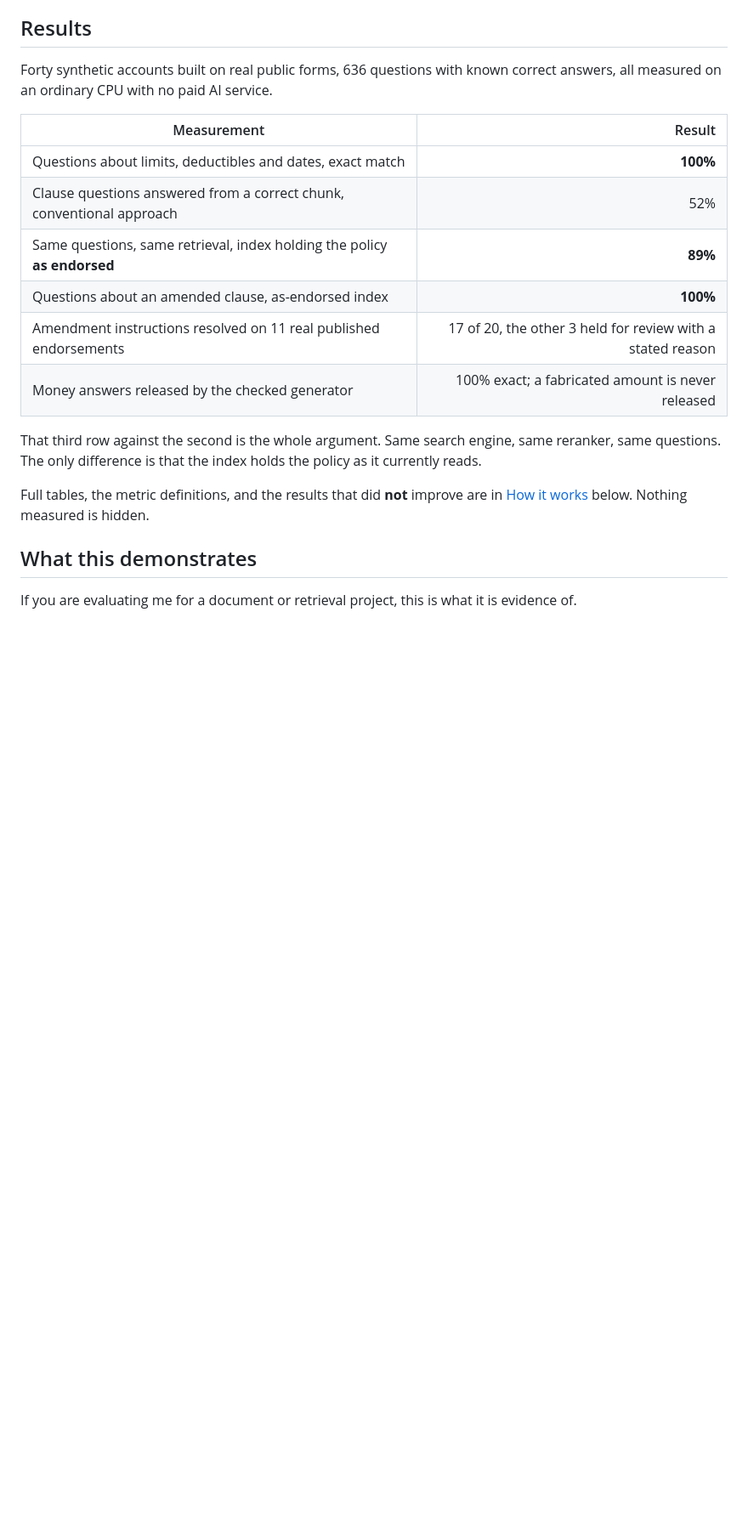
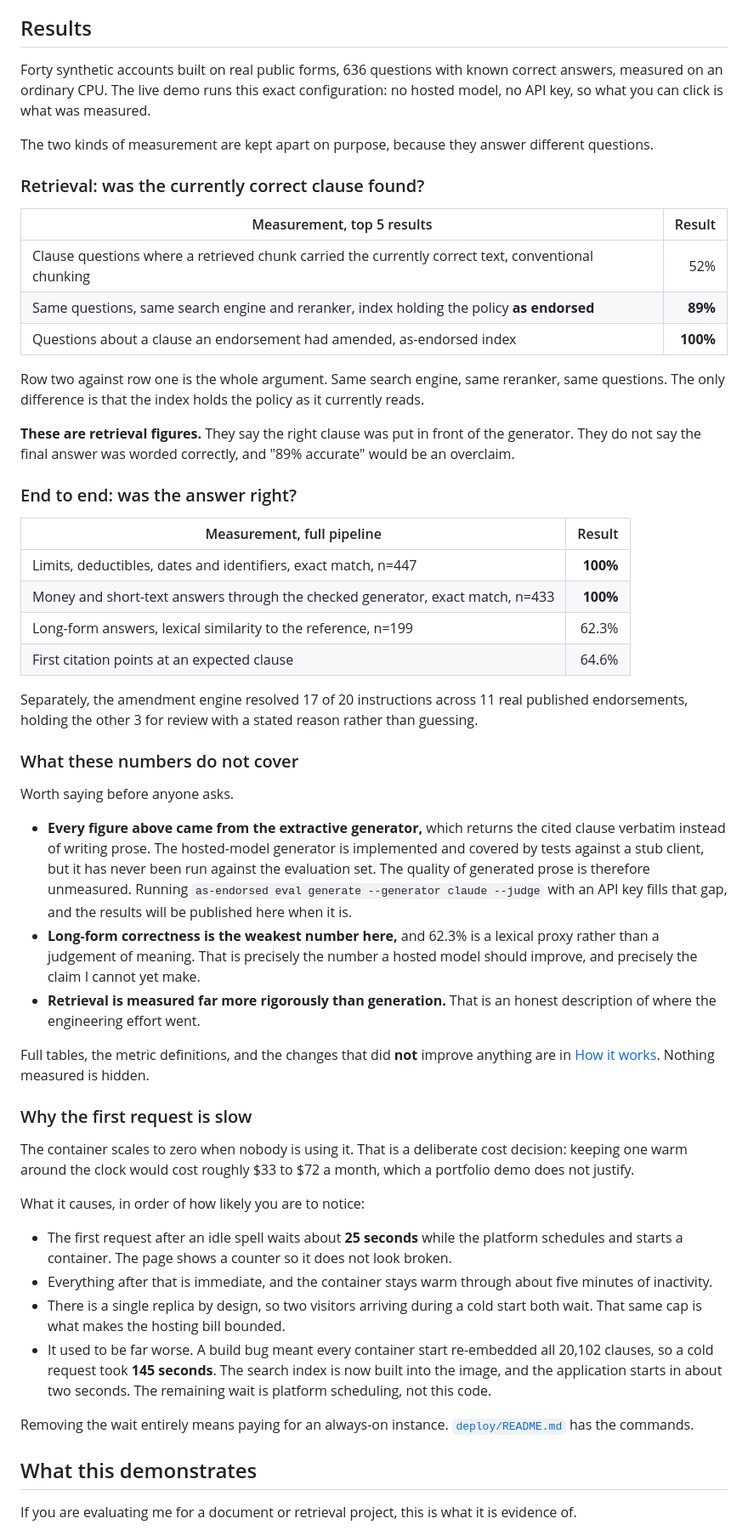
Before and after one commit to Ammarbit/as-endorsed, a Markdown page: README.md, the part around the change. Shown at 85% size. Drawn GitHub-style; blank space fills up the shorter version.

Commit message:
README: separate retrieval metrics from end-to-end, and state the unmeasured gap
The single results table mixed a retrieval hit-rate with full-pipeline accuracy,
so the 89% figure could be read as 'the system answers correctly 89% of the
time'. It is not that: it means a retrieved chunk carried the currently correct
clause. Split into two labelled tables, say plainly what the retrieval numbers
do not claim, and surface up front that every published figure came from the
no-model extractive generator, so generated prose quality is unmeasured.

Also document the cold start: what causes it, what it costs a visitor, the cost
decision behind it, and the build bug that made it 145s before.

```diff
--- a/README.md
+++ b/README.md
@@ -34,20 +34,55 @@ The other tabs show every clause the account's endorsements changed, the queue o
 
 ## Results
 
-Forty synthetic accounts built on real public forms, 636 questions with known correct answers, all measured on an ordinary CPU with no paid AI service.
+Forty synthetic accounts built on real public forms, 636 questions with known correct answers, measured on an ordinary CPU. The live demo runs this exact configuration: no hosted model, no API key, so what you can click is what was measured.
 
-| Measurement | Result |
+The two kinds of measurement are kept apart on purpose, because they answer different questions.
+
+### Retrieval: was the currently correct clause found?
+
+| Measurement, top 5 results | Result |
 |---|---:|
-| Questions about limits, deductibles and dates, exact match | **100%** |
-| Clause questions answered from a correct chunk, conventional approach | 52% |
-| Same questions, same retrieval, index holding the policy **as endorsed** | **89%** |
-| Questions about an amended clause, as-endorsed index | **100%** |
-| Amendment instructions resolved on 11 real published endorsements | 17 of 20, the other 3 held for review with a stated reason |
-| Money answers released by the checked generator | 100% exact; a fabricated amount is never released |
+| Clause questions where a retrieved chunk carried the currently correct text, conventional chunking | 52% |
+| Same questions, same search engine and reranker, index holding the policy **as endorsed** | **89%** |
+| Questions about a clause an endorsement had amended, as-endorsed index | **100%** |
 
-That third row against the second is the whole argument. Same search engine, same reranker, same questions. The only difference is that the index holds the policy as it currently reads.
+Row two against row one is the whole argument. Same search engine, same reranker, same questions. The only difference is that the index holds the policy as it currently reads.
 
-Full tables, the metric definitions, and the results that did **not** improve are in [How it works](#how-it-works) below. Nothing measured is hidden.
+**These are retrieval figures.** They say the right clause was put in front of the generator. They do not say the final answer was worded correctly, and "89% accurate" would be an overclaim.
+
+### End to end: was the answer right?
+
+| Measurement, full pipeline | Result |
+|---|---:|
+| Limits, deductibles, dates and identifiers, exact match, n=447 | **100%** |
+| Money and short-text answers through the checked generator, exact match, n=433 | **100%** |
+| Long-form answers, lexical similarity to the reference, n=199 | 62.3% |
+| First citation points at an expected clause | 64.6% |
+
+Separately, the amendment engine resolved 17 of 20 instructions across 11 real published endorsements, holding the other 3 for review with a stated reason rather than guessing.
+
+### What these numbers do not cover
+
+Worth saying before anyone asks.
+
+- **Every figure above came from the extractive generator,** which returns the cited clause verbatim instead of writing prose. The hosted-model generator is implemented and covered by tests against a stub client, but it has never been run against the evaluation set. The quality of generated prose is therefore unmeasured. Running `as-endorsed eval generate --generator claude --judge` with an API key fills that gap, and the results will be published here when it is.
+- **Long-form correctness is the weakest number here,** and 62.3% is a lexical proxy rather than a judgement of meaning. That is precisely the number a hosted model should improve, and precisely the claim I cannot yet make.
+- **Retrieval is measured far more rigorously than generation.** That is an honest description of where the engineering effort went.
+
+Full tables, the metric definitions, and the changes that did **not** improve anything are in [How it works](#how-it-works). Nothing measured is hidden.
+
+### Why the first request is slow
+
+The container scales to zero when nobody is using it. That is a deliberate cost decision: keeping one warm around the clock would cost roughly $33 to $72 a month, which a portfolio demo does not justify.
+
+What it causes, in order of how likely you are to notice:
+
+- The first request after an idle spell waits about **25 seconds** while the platform schedules and starts a container. The page shows a counter so it does not look broken.
+- Everything after that is immediate, and the container stays warm through about five minutes of inactivity.
+- There is a single replica by design, so two visitors arriving during a cold start both wait. That same cap is what makes the hosting bill bounded.
+- It used to be far worse. A build bug meant every container start re-embedded all 20,102 clauses, so a cold request took **145 seconds**. The search index is now built into the image, and the application starts in about two seconds. The remaining wait is platform scheduling, not this code.
+
+Removing the wait entirely means paying for an always-on instance. [`deploy/README.md`](deploy/README.md) has the commands.
 
 ## What this demonstrates
 
```
